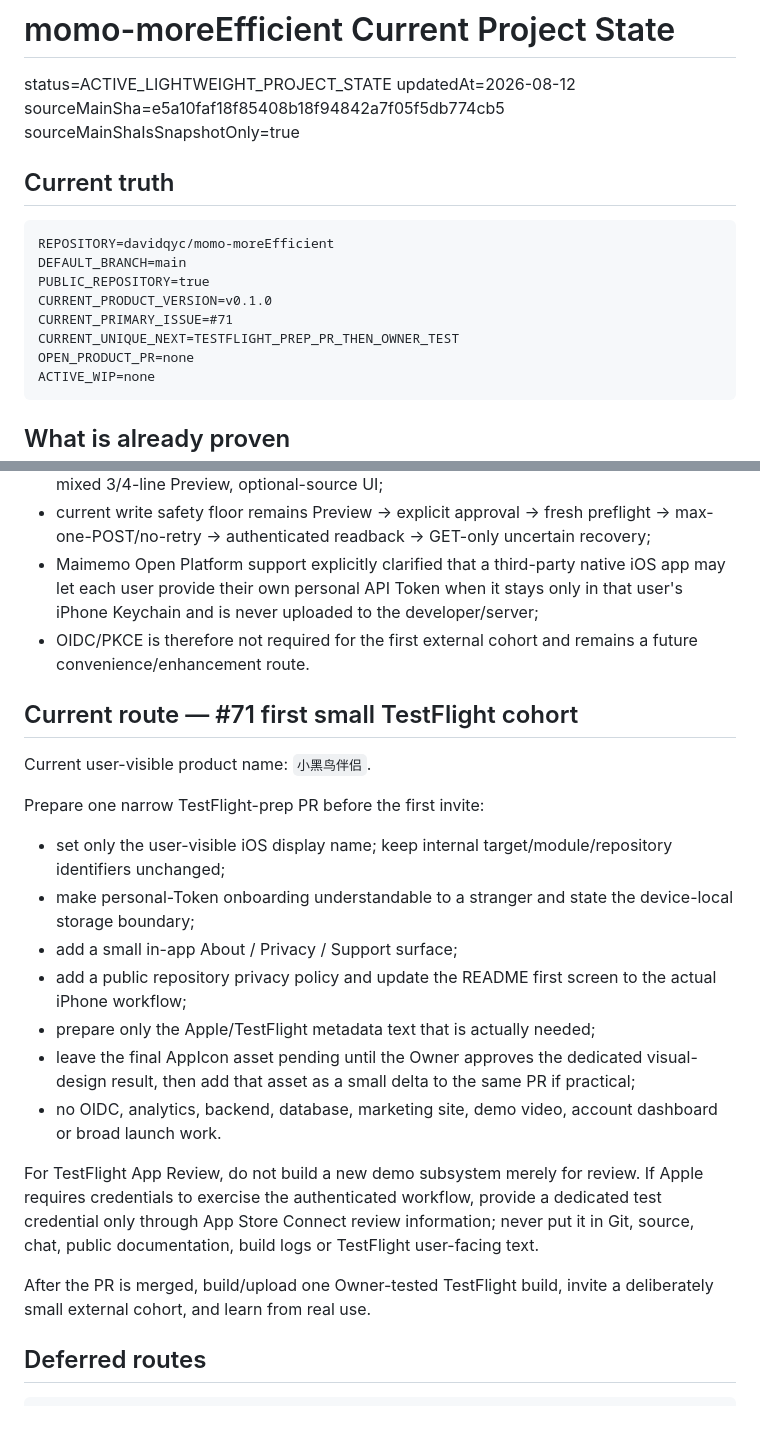
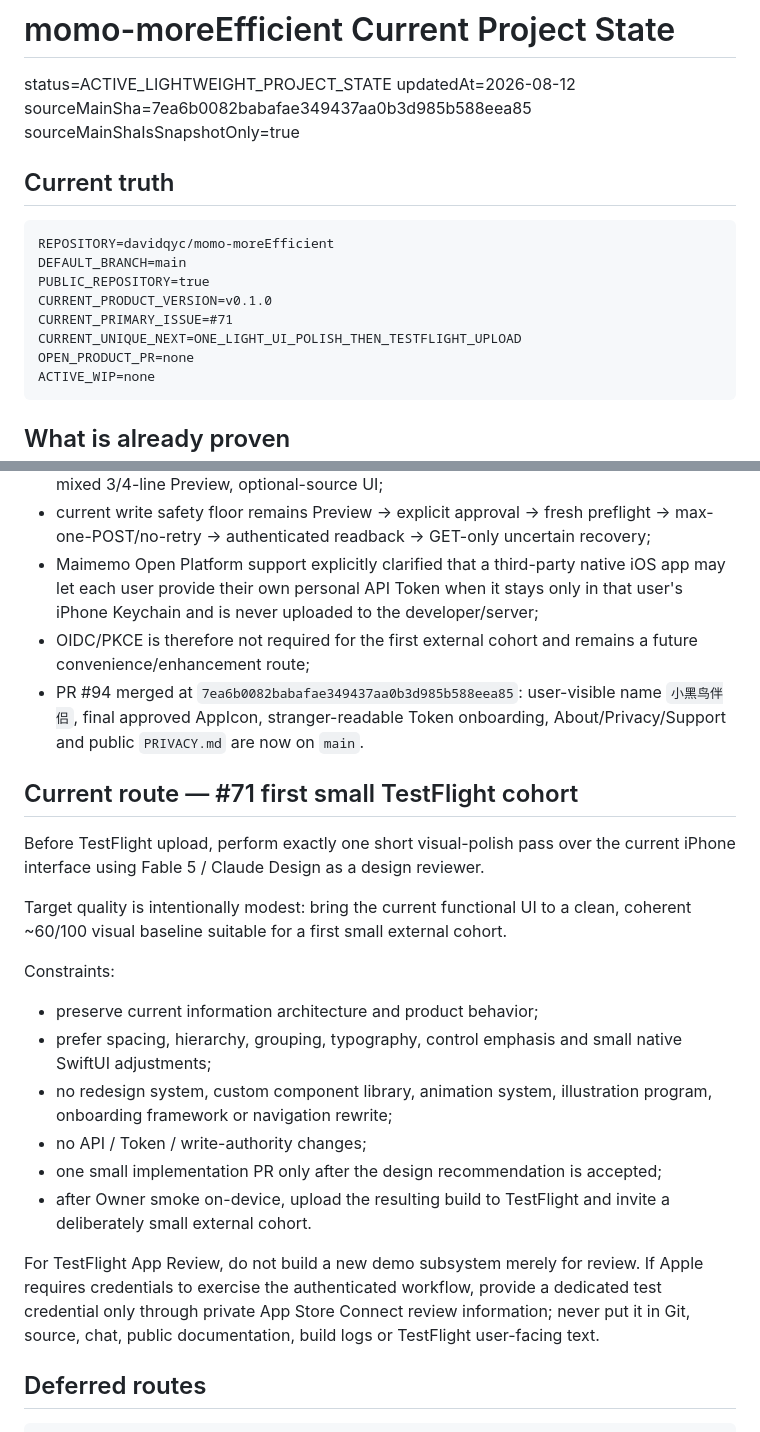
Before and after one commit to davidqyc/momo-moreEfficient, a Markdown page: docs/PROJECT_STATE.md, 2 parts joined by grey strips. GitHub-like rendering.

Commit message:
docs: advance to UI polish before TestFlight

````diff
--- a/docs/PROJECT_STATE.md
+++ b/docs/PROJECT_STATE.md
@@ -2,7 +2,7 @@
 
 status=ACTIVE_LIGHTWEIGHT_PROJECT_STATE
 updatedAt=2026-08-12
-sourceMainSha=e5a10faf18f85408b18f94842a7f05f5db774cb5
+sourceMainSha=7ea6b0082babafae349437aa0b3d985b588eea85
 sourceMainShaIsSnapshotOnly=true
 
 ## Current truth
@@ -13,7 +13,7 @@ DEFAULT_BRANCH=main
 PUBLIC_REPOSITORY=true
 CURRENT_PRODUCT_VERSION=v0.1.0
 CURRENT_PRIMARY_ISSUE=#71
-CURRENT_UNIQUE_NEXT=TESTFLIGHT_PREP_PR_THEN_OWNER_TEST
+CURRENT_UNIQUE_NEXT=ONE_LIGHT_UI_POLISH_THEN_TESTFLIGHT_UPLOAD
 OPEN_PRODUCT_PR=none
 ACTIVE_WIP=none
 ```
@@ -26,25 +26,25 @@ ACTIVE_WIP=none
 - final physical-iPhone smoke passed: neutral account wording, persisted tag preference, mixed 3/4-line Preview, optional-source UI;
 - current write safety floor remains Preview → explicit approval → fresh preflight → max-one-POST/no-retry → authenticated readback → GET-only uncertain recovery;
 - Maimemo Open Platform support explicitly clarified that a third-party native iOS app may let each user provide their own personal API Token when it stays only in that user's iPhone Keychain and is never uploaded to the developer/server;
-- OIDC/PKCE is therefore not required for the first external cohort and remains a future convenience/enhancement route.
+- OIDC/PKCE is therefore not required for the first external cohort and remains a future convenience/enhancement route;
+- PR #94 merged at `7ea6b0082babafae349437aa0b3d985b588eea85`: user-visible name `小黑鸟伴侣`, final approved AppIcon, stranger-readable Token onboarding, About/Privacy/Support and public `PRIVACY.md` are now on `main`.
 
 ## Current route — #71 first small TestFlight cohort
 
-Current user-visible product name: `小黑鸟伴侣`.
+Before TestFlight upload, perform exactly one short visual-polish pass over the current iPhone interface using Fable 5 / Claude Design as a design reviewer.
 
-Prepare one narrow TestFlight-prep PR before the first invite:
+Target quality is intentionally modest: bring the current functional UI to a clean, coherent ~60/100 visual baseline suitable for a first small external cohort.
 
-- set only the user-visible iOS display name; keep internal target/module/repository identifiers unchanged;
-- make personal-Token onboarding understandable to a stranger and state the device-local storage boundary;
-- add a small in-app About / Privacy / Support surface;
-- add a public repository privacy policy and update the README first screen to the actual iPhone workflow;
-- prepare only the Apple/TestFlight metadata text that is actually needed;
-- leave the final AppIcon asset pending until the Owner approves the dedicated visual-design result, then add that asset as a small delta to the same PR if practical;
-- no OIDC, analytics, backend, database, marketing site, demo video, account dashboard or broad launch work.
+Constraints:
 
-For TestFlight App Review, do not build a new demo subsystem merely for review. If Apple requires credentials to exercise the authenticated workflow, provide a dedicated test credential only through App Store Connect review information; never put it in Git, source, chat, public documentation, build logs or TestFlight user-facing text.
+- preserve current information architecture and product behavior;
+- prefer spacing, hierarchy, grouping, typography, control emphasis and small native SwiftUI adjustments;
+- no redesign system, custom component library, animation system, illustration program, onboarding framework or navigation rewrite;
+- no API / Token / write-authority changes;
+- one small implementation PR only after the design recommendation is accepted;
+- after Owner smoke on-device, upload the resulting build to TestFlight and invite a deliberately small external cohort.
 
-After the PR is merged, build/upload one Owner-tested TestFlight build, invite a deliberately small external cohort, and learn from real use.
+For TestFlight App Review, do not build a new demo subsystem merely for review. If Apple requires credentials to exercise the authenticated workflow, provide a dedicated test credential only through private App Store Connect review information; never put it in Git, source, chat, public documentation, build logs or TestFlight user-facing text.
 
 ## Deferred routes
 
````
